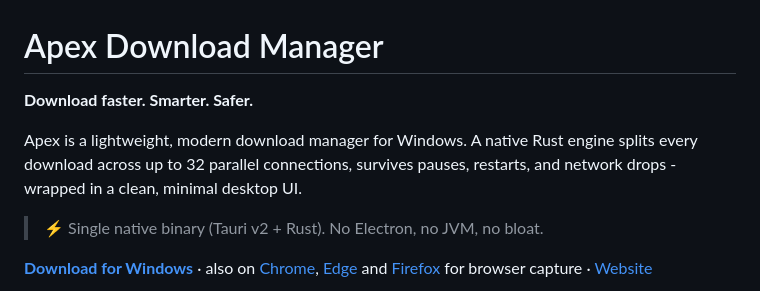
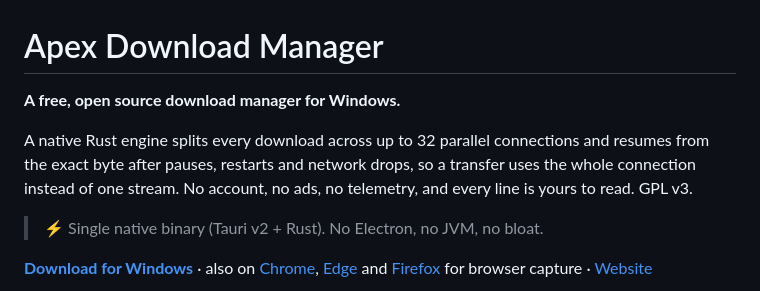
Before and after one commit to ThembaTman0/apex-download-manager, a Markdown page: README.md, the part around the change. Drawn GitHub-style.

Commit message:
docs: lead the README with free and open source
The old opening was "Download faster. Smarter. Safer." followed by
"lightweight, modern", which is what every download manager claims and what
Apex cannot prove in a header. The site headline, the meta description and the
GitHub About box now all lead with free and open source instead, so the README
was the last place still running the old pitch.

The replacement keeps the checkable specifics (32 parallel connections, resume
from the exact byte) and adds the licence and the no account, no ads, no
telemetry line, which are the parts a reader arriving from a topic page is
actually deciding on.

Co-Authored-By: Claude Opus 5 <noreply@anthropic.com>

```diff
--- a/README.md
+++ b/README.md
@@ -1,10 +1,11 @@
 # Apex Download Manager
 
-**Download faster. Smarter. Safer.**
+**A free, open source download manager for Windows.**
 
-Apex is a lightweight, modern download manager for Windows. A native Rust engine
-splits every download across up to 32 parallel connections, survives pauses,
-restarts, and network drops - wrapped in a clean, minimal desktop UI.
+A native Rust engine splits every download across up to 32 parallel connections
+and resumes from the exact byte after pauses, restarts and network drops, so a
+transfer uses the whole connection instead of one stream. No account, no ads, no
+telemetry, and every line is yours to read. GPL v3.
 
 > ⚡ Single native binary (Tauri v2 + Rust). No Electron, no JVM, no bloat.
 
```
